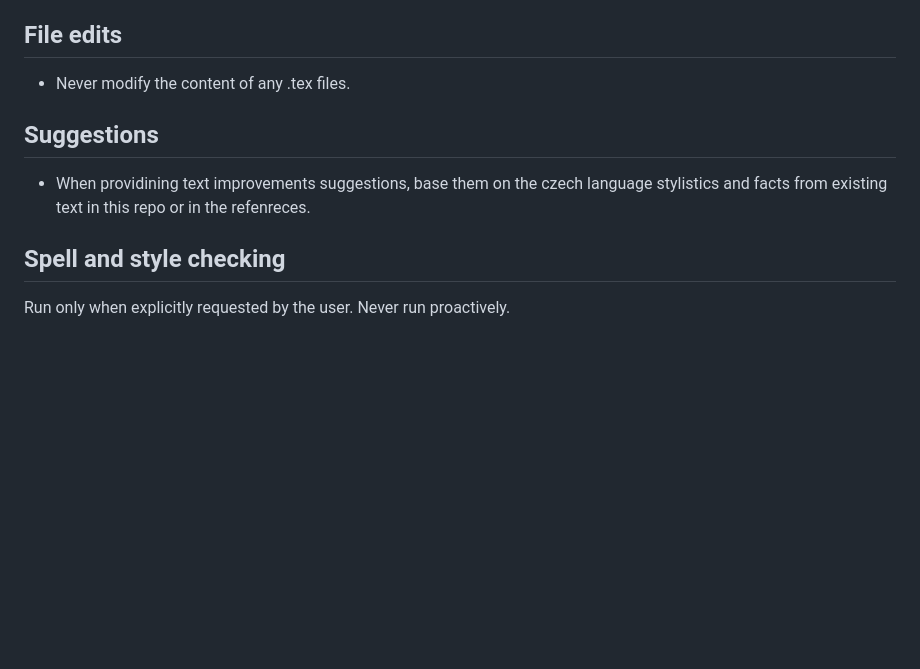
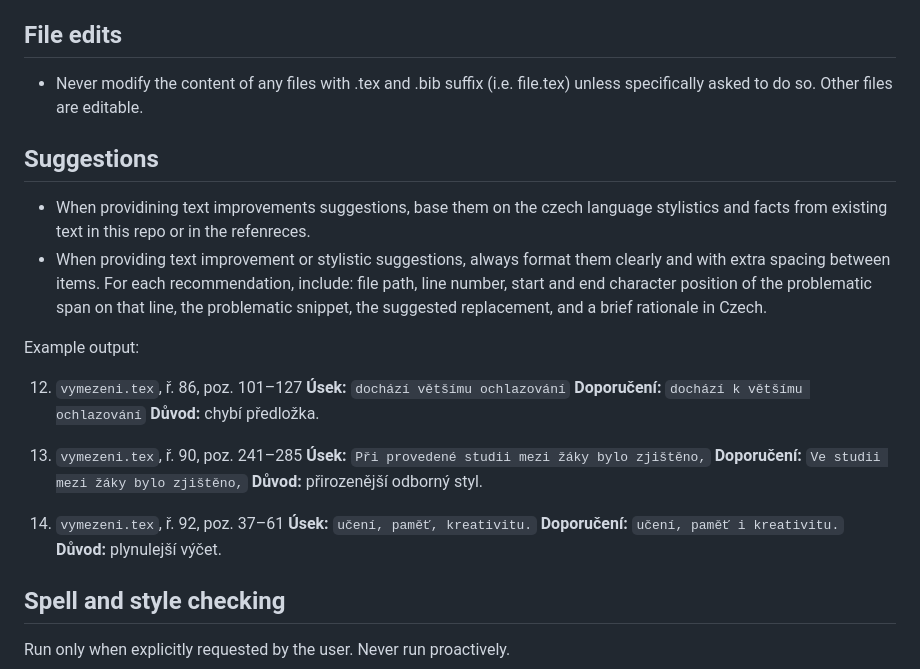
Before and after one commit to MrLogEN/BP, a Markdown page: AGENTS.md, the part around the change. Drawn GitHub-style; blank space fills up the shorter version.

Commit message:
Add suggestion rules for agents

```diff
--- a/AGENTS.md
+++ b/AGENTS.md
@@ -2,10 +2,28 @@
 The goal of this thesis is to describe Indoor Environment Quality (IEQ), analyze existing open source applications collecting open data on IEQ, find requirements for the app and finaly to propose a solution and implement it.
 
 ## File edits
-- Never modify the content of any .tex files.
+- Never modify the content of any files with .tex and .bib suffix (i.e. file.tex) unless specifically asked to do so. Other files are editable.
 
 ## Suggestions
 - When providining text improvements suggestions, base them on the czech language stylistics and facts from existing text in this repo or in the refenreces.
+- When providing text improvement or stylistic suggestions, always format them clearly and with extra spacing between items. For each recommendation, include: file path, line number, start and end character position of the problematic span on that line, the problematic snippet, the suggested replacement, and a brief rationale in Czech.
+
+Example output:
+
+12. `vymezeni.tex`, ř. 86, poz. 101–127
+    **Úsek:** `dochází většímu ochlazování`
+    **Doporučení:** `dochází k většímu ochlazování`
+    **Důvod:** chybí předložka.
+
+13. `vymezeni.tex`, ř. 90, poz. 241–285
+    **Úsek:** `Při provedené studii mezi žáky bylo zjištěno,`
+    **Doporučení:** `Ve studii mezi žáky bylo zjištěno,`
+    **Důvod:** přirozenější odborný styl.
+
+14. `vymezeni.tex`, ř. 92, poz. 37–61
+    **Úsek:** `učení, paměť, kreativitu.`
+    **Doporučení:** `učení, paměť i kreativitu.`
+    **Důvod:** plynulejší výčet.
 
 ## Spell and style checking
 
```
